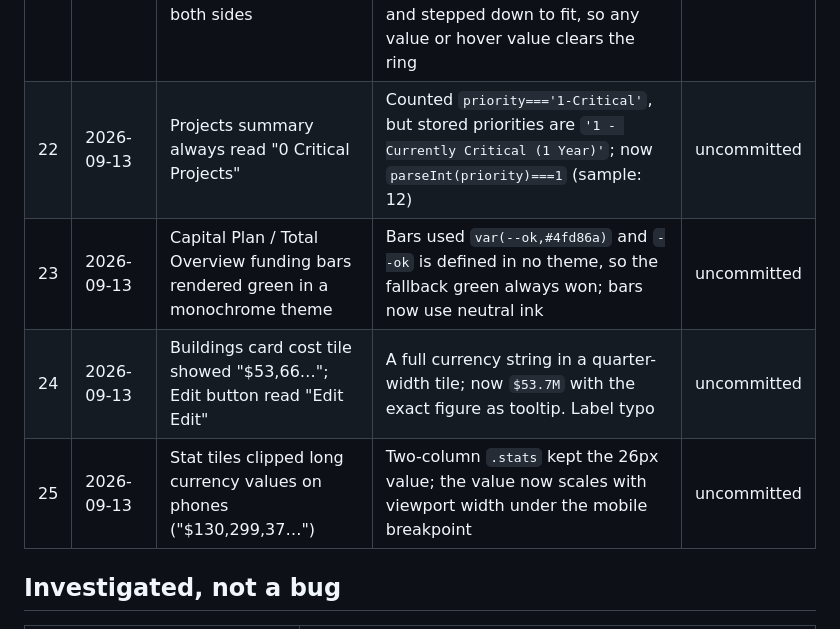
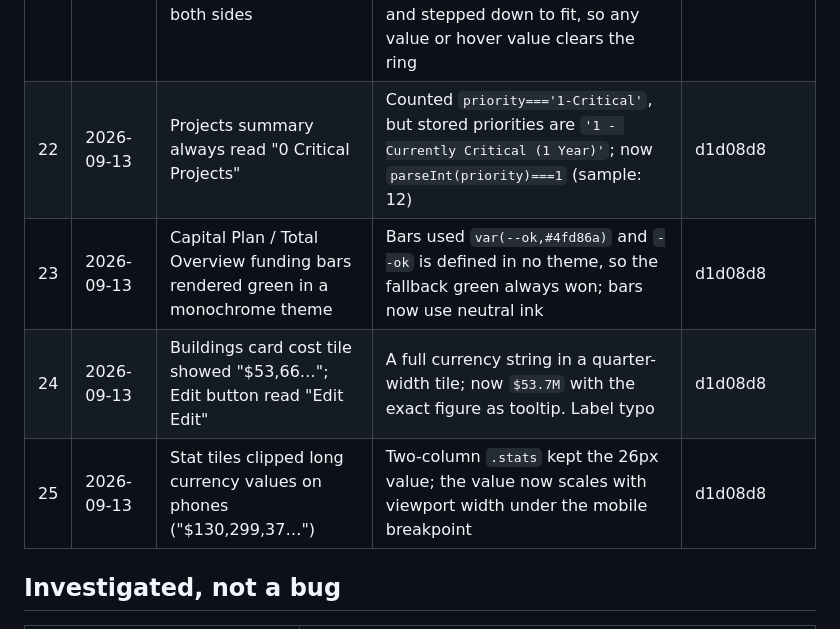
Before and after one commit to d30459xhjk/fca-pro, a Markdown page: BUGS.md, the part around the change. Rendered like a GitHub page.

Commit message:
Point bugs 22-25 at their fix commit
Co-Authored-By: Claude Opus 5 <noreply@anthropic.com>
Claude-Session: https://claude.ai/code/session_01R5Mjf8Smf6ajX8BGv4iAQQ

```diff
--- a/BUGS.md
+++ b/BUGS.md
@@ -36,10 +36,10 @@ None.
 | 19 | 2026-07-30 | The same filter chip rendered three different ways across Projects, Assessment and Portfolio | Projects and Capital Plan hand-styled copies of `.sort-chip` inline (own radius, size, `#000` text) instead of using the class | uncommitted |
 | 20 | 2026-07-30 | Selects rendered as native menulist boxes — wrong colour and taller than the controls beside them | No `appearance:none`; the 16px iOS anti-zoom size also applied on desktop. Selects now use the app's own caret, and 16px is scoped to `pointer:coarse` | uncommitted |
 | 21 | 2026-09-11 | "$53,664,500" in the cost donut's centre overran the ring on both sides | The centre value was a hard-coded 24px, sized for "163"; the hole is 118px and the currency string measures ~130px. It is now measured in the real display face and stepped down to fit, so any value or hover value clears the ring | 57b9578 |
-| 22 | 2026-09-13 | Projects summary always read "0 Critical Projects" | Counted `priority==='1-Critical'`, but stored priorities are `'1 - Currently Critical (1 Year)'`; now `parseInt(priority)===1` (sample: 12) | uncommitted |
-| 23 | 2026-09-13 | Capital Plan / Total Overview funding bars rendered green in a monochrome theme | Bars used `var(--ok,#4fd86a)` and `--ok` is defined in no theme, so the fallback green always won; bars now use neutral ink | uncommitted |
-| 24 | 2026-09-13 | Buildings card cost tile showed "$53,66…"; Edit button read "Edit Edit" | A full currency string in a quarter-width tile; now `$53.7M` with the exact figure as tooltip. Label typo | uncommitted |
-| 25 | 2026-09-13 | Stat tiles clipped long currency values on phones ("$130,299,37…") | Two-column `.stats` kept the 26px value; the value now scales with viewport width under the mobile breakpoint | uncommitted |
+| 22 | 2026-09-13 | Projects summary always read "0 Critical Projects" | Counted `priority==='1-Critical'`, but stored priorities are `'1 - Currently Critical (1 Year)'`; now `parseInt(priority)===1` (sample: 12) | d1d08d8 |
+| 23 | 2026-09-13 | Capital Plan / Total Overview funding bars rendered green in a monochrome theme | Bars used `var(--ok,#4fd86a)` and `--ok` is defined in no theme, so the fallback green always won; bars now use neutral ink | d1d08d8 |
+| 24 | 2026-09-13 | Buildings card cost tile showed "$53,66…"; Edit button read "Edit Edit" | A full currency string in a quarter-width tile; now `$53.7M` with the exact figure as tooltip. Label typo | d1d08d8 |
+| 25 | 2026-09-13 | Stat tiles clipped long currency values on phones ("$130,299,37…") | Two-column `.stats` kept the 26px value; the value now scales with viewport width under the mobile breakpoint | d1d08d8 |
 
 ## Investigated, not a bug
 
```
